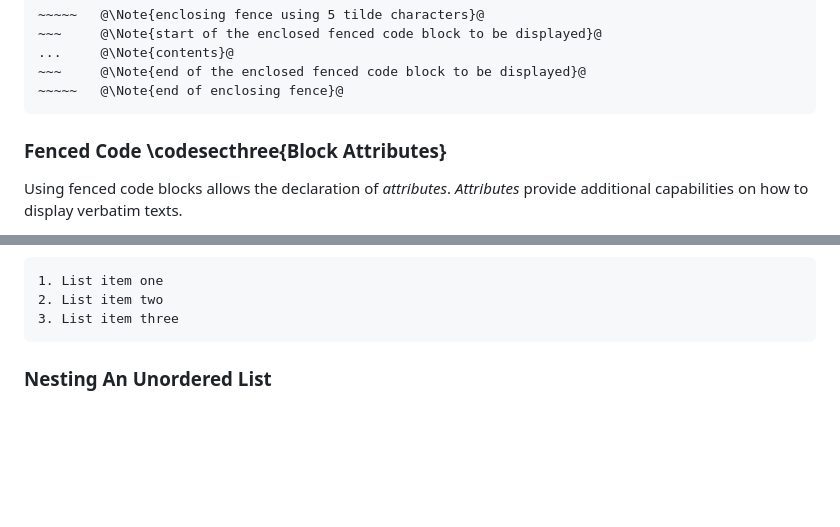
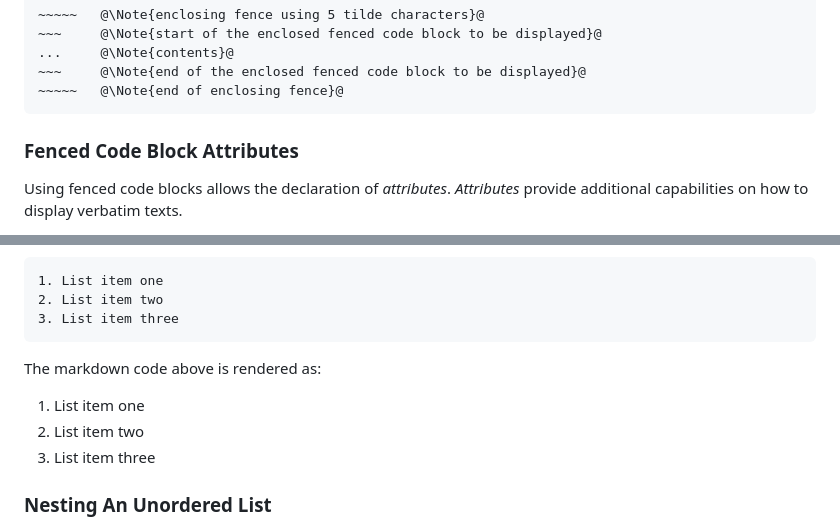
Before and after one commit to rmaicle/latex-templates, a Markdown page: doc-guide/06_markdown.md, 2 parts joined by grey strips. Rendered like a GitHub page; blank space fills up the shorter version.

```diff
--- a/doc-guide/06_markdown.md
+++ b/doc-guide/06_markdown.md
@@ -547,7 +551,7 @@ characters.
 
 
 
-### Fenced Code \codesecthree{Block Attributes}
+### Fenced Code Block Attributes
 
 Using fenced code blocks allows the declaration of _attributes_.
 _Attributes_ provide additional capabilities on how to display
@@ -1367,6 +1390,11 @@ ordered list marker.
 3. List item three
 ~~~
 
+The markdown code above is rendered as:
+
+1. List item one
+2. List item two
+3. List item three
 
 
 ### Nesting An Unordered List
```
Also changed, not shown: other parts of doc-guide/06_markdown.md (+75 -52 lines).
